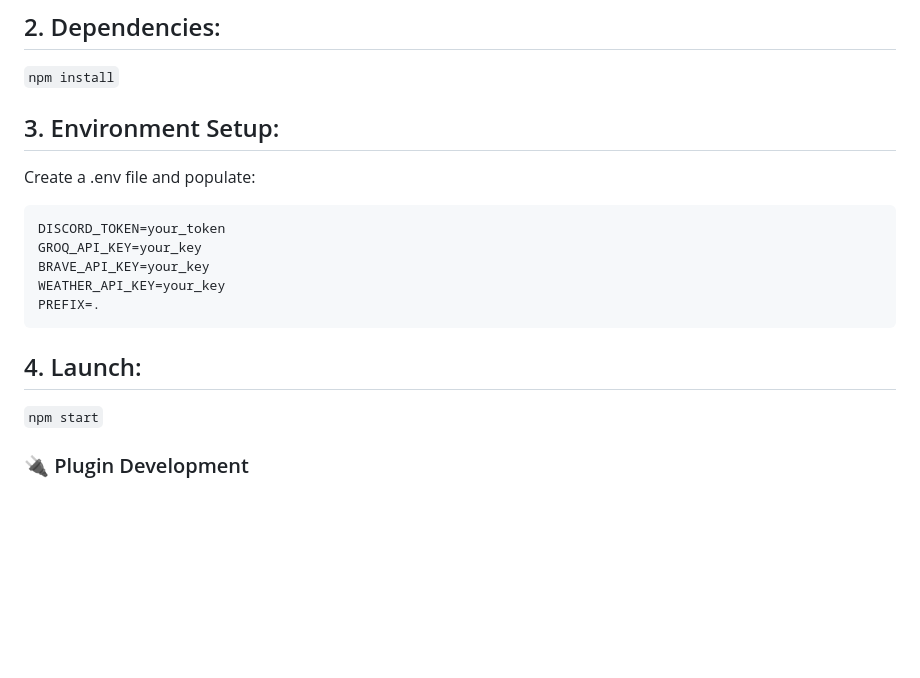
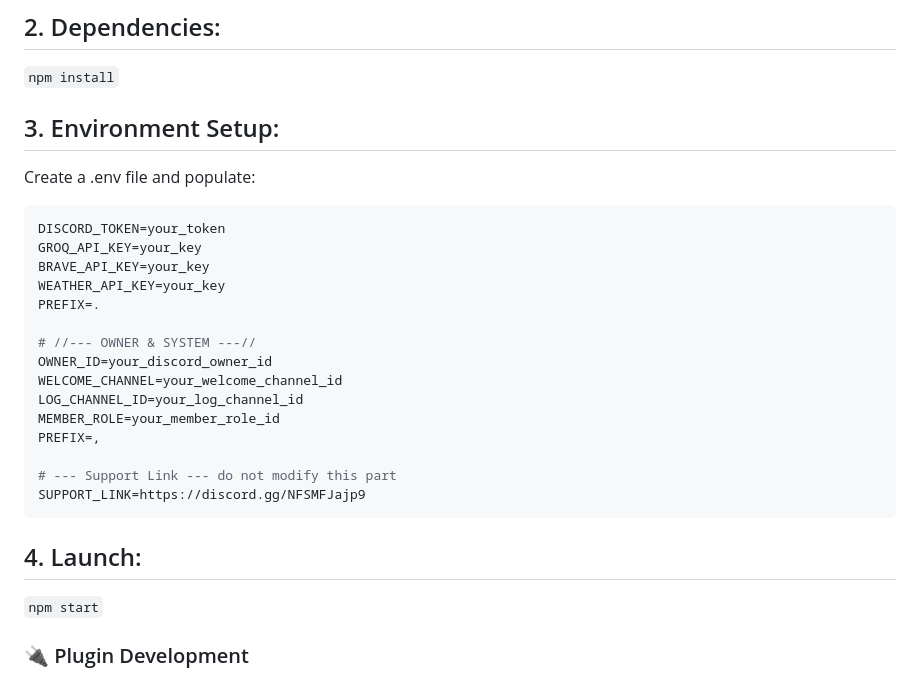
Before and after one commit to MFOF7310/cloud-gaming-223-digital-engine, a Markdown page: README.md, the part around one of its changes. GitHub-like rendering; blank space fills up the shorter version.

````diff
--- a/README.md
+++ b/README.md
@@ -65,16 +65,29 @@ cd cloud-gaming-223-digital-engine
 ```npm install```
 
 ## 3. Environment Setup:
+
 Create a .env file and populate:
+
 ```env
 DISCORD_TOKEN=your_token
 GROQ_API_KEY=your_key
 BRAVE_API_KEY=your_key
 WEATHER_API_KEY=your_key
 PREFIX=.
+
+# //--- OWNER & SYSTEM ---//
+OWNER_ID=your_discord_owner_id
+WELCOME_CHANNEL=your_welcome_channel_id
+LOG_CHANNEL_ID=your_log_channel_id
+MEMBER_ROLE=your_member_role_id
+PREFIX=,
+
+# --- Support Link --- do not modify this part
+SUPPORT_LINK=https://discord.gg/NFSMFJajp9
 ```
 
 ## 4. Launch:
+
 ```npm start```
 
 ### 🔌 Plugin Development
````
Also changed, not shown: other parts of README.md (+1 -0 lines).
